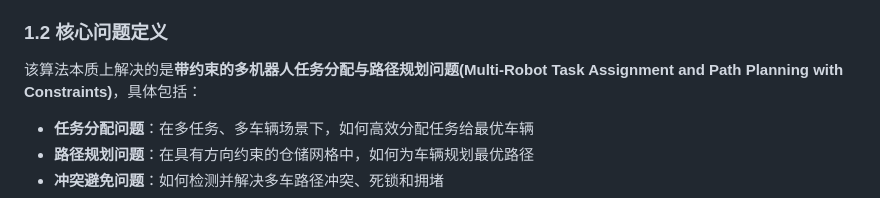
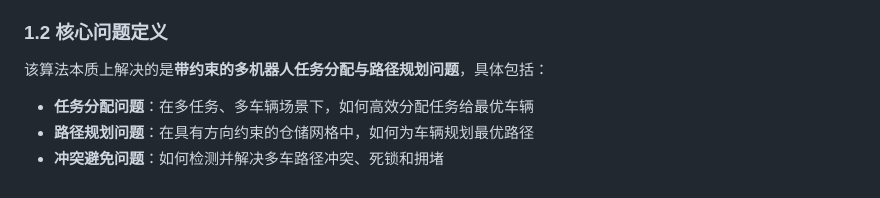
Before and after one commit to yipei917/route_plan, a Markdown page: 四向穿梭车调度算法技术方案与专利撰写材料.md, the part around the change. Drawn GitHub-style.

Commit message:
描述撰写 done

```diff
--- a/四向穿梭车调度算法技术方案与专利撰写材料.md
+++ b/四向穿梭车调度算法技术方案与专利撰写材料.md
@@ -8,7 +8,7 @@
 
 ### 1.2 核心问题定义
 
-该算法本质上解决的是**带约束的多机器人任务分配与路径规划问题(Multi-Robot Task Assignment and Path Planning with Constraints)**，具体包括：
+该算法本质上解决的是**带约束的多机器人任务分配与路径规划问题**，具体包括：
 
 - **任务分配问题**：在多任务、多车辆场景下，如何高效分配任务给最优车辆
 - **路径规划问题**：在具有方向约束的仓储网格中，如何为车辆规划最优路径
```
